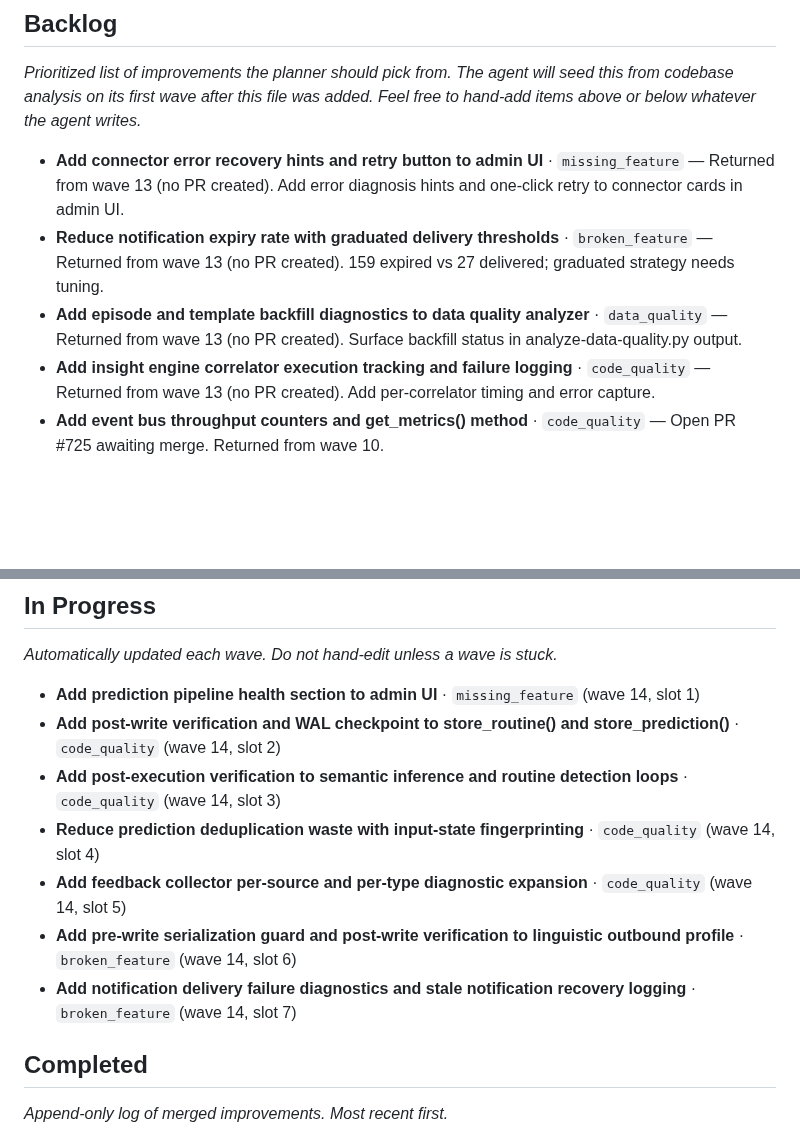
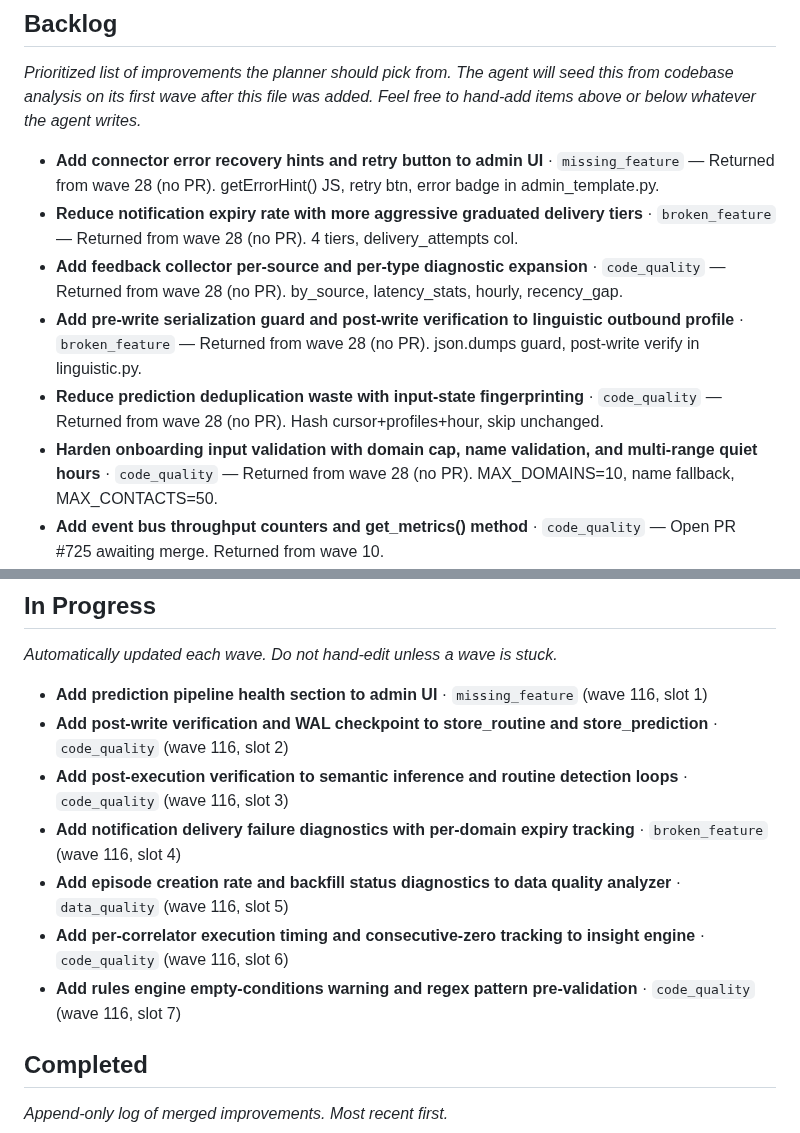
Before and after one commit to jlgreen11/life-os, a Markdown page: docs/improvements.md, 2 parts joined by grey strips. Rendered like a GitHub page; blank space fills up the shorter version.

```diff
--- a/docs/improvements.md
+++ b/docs/improvements.md
@@ -41,10 +41,12 @@ Feel free to hand-add items above or below whatever the agent writes._
 <!-- AGENT-MANAGED: the planner adds/removes items here each wave. Human edits
      are preserved as long as they follow the item format below. -->
 
-- **Add connector error recovery hints and retry button to admin UI** · `missing_feature` — Returned from wave 13 (no PR created). Add error diagnosis hints and one-click retry to connector cards in admin UI.
-- **Reduce notification expiry rate with graduated delivery thresholds** · `broken_feature` — Returned from wave 13 (no PR created). 159 expired vs 27 delivered; graduated strategy needs tuning.
-- **Add episode and template backfill diagnostics to data quality analyzer** · `data_quality` — Returned from wave 13 (no PR created). Surface backfill status in analyze-data-quality.py output.
-- **Add insight engine correlator execution tracking and failure logging** · `code_quality` — Returned from wave 13 (no PR created). Add per-correlator timing and error capture.
+- **Add connector error recovery hints and retry button to admin UI** · `missing_feature` — Returned from wave 28 (no PR). getErrorHint() JS, retry btn, error badge in admin_template.py.
+- **Reduce notification expiry rate with more aggressive graduated delivery tiers** · `broken_feature` — Returned from wave 28 (no PR). 4 tiers, delivery_attempts col.
+- **Add feedback collector per-source and per-type diagnostic expansion** · `code_quality` — Returned from wave 28 (no PR). by_source, latency_stats, hourly, recency_gap.
+- **Add pre-write serialization guard and post-write verification to linguistic outbound profile** · `broken_feature` — Returned from wave 28 (no PR). json.dumps guard, post-write verify in linguistic.py.
+- **Reduce prediction deduplication waste with input-state fingerprinting** · `code_quality` — Returned from wave 28 (no PR). Hash cursor+profiles+hour, skip unchanged.
+- **Harden onboarding input validation with domain cap, name validation, and multi-range quiet hours** · `code_quality` — Returned from wave 28 (no PR). MAX_DOMAINS=10, name fallback, MAX_CONTACTS=50.
 - **Add event bus throughput counters and get_metrics() method** · `code_quality` — Open PR #725 awaiting merge. Returned from wave 10.
 - **Add regex-based task extraction fallback when AI engine is unavailable** · `missing_feature` — Open PR #724 awaiting merge. Returned from wave 8 (not merged).
 - **Add diagnostic banner to dashboard when user model is empty** · `missing_feature` — Open PR #723 awaiting merge. Returned from wave 8 (not merged).
@@ -60,13 +62,13 @@ _Automatically updated each wave. Do not hand-edit unless a wave is stuck._
 
 <!-- AGENT-MANAGED -->
 
-- **Add prediction pipeline health section to admin UI** · `missing_feature` (wave 14, slot 1)
-- **Add post-write verification and WAL checkpoint to store_routine() and store_prediction()** · `code_quality` (wave 14, slot 2)
-- **Add post-execution verification to semantic inference and routine detection loops** · `code_quality` (wave 14, slot 3)
-- **Reduce prediction deduplication waste with input-state fingerprinting** · `code_quality` (wave 14, slot 4)
-- **Add feedback collector per-source and per-type diagnostic expansion** · `code_quality` (wave 14, slot 5)
-- **Add pre-write serialization guard and post-write verification to linguistic outbound profile** · `broken_feature` (wave 14, slot 6)
-- **Add notification delivery failure diagnostics and stale notification recovery logging** · `broken_feature` (wave 14, slot 7)
+- **Add prediction pipeline health section to admin UI** · `missing_feature` (wave 116, slot 1)
+- **Add post-write verification and WAL checkpoint to store_routine and store_prediction** · `code_quality` (wave 116, slot 2)
+- **Add post-execution verification to semantic inference and routine detection loops** · `code_quality` (wave 116, slot 3)
+- **Add notification delivery failure diagnostics with per-domain expiry tracking** · `broken_feature` (wave 116, slot 4)
+- **Add episode creation rate and backfill status diagnostics to data quality analyzer** · `data_quality` (wave 116, slot 5)
+- **Add per-correlator execution timing and consecutive-zero tracking to insight engine** · `code_quality` (wave 116, slot 6)
+- **Add rules engine empty-conditions warning and regex pattern pre-validation** · `code_quality` (wave 116, slot 7)
 
 ## Completed
 
```
Also changed, not shown: other parts of docs/improvements.md (+2 -18 lines).
